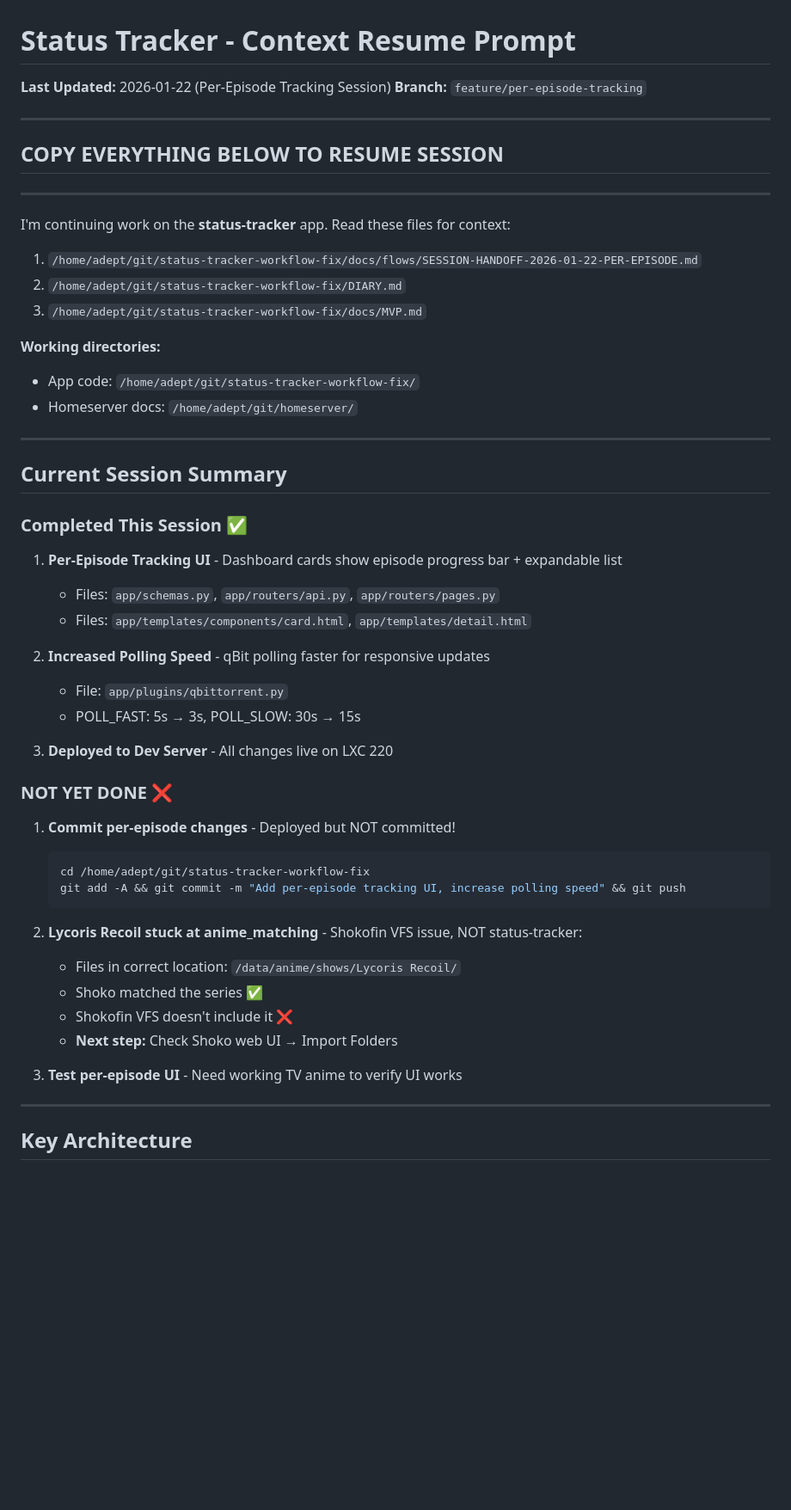
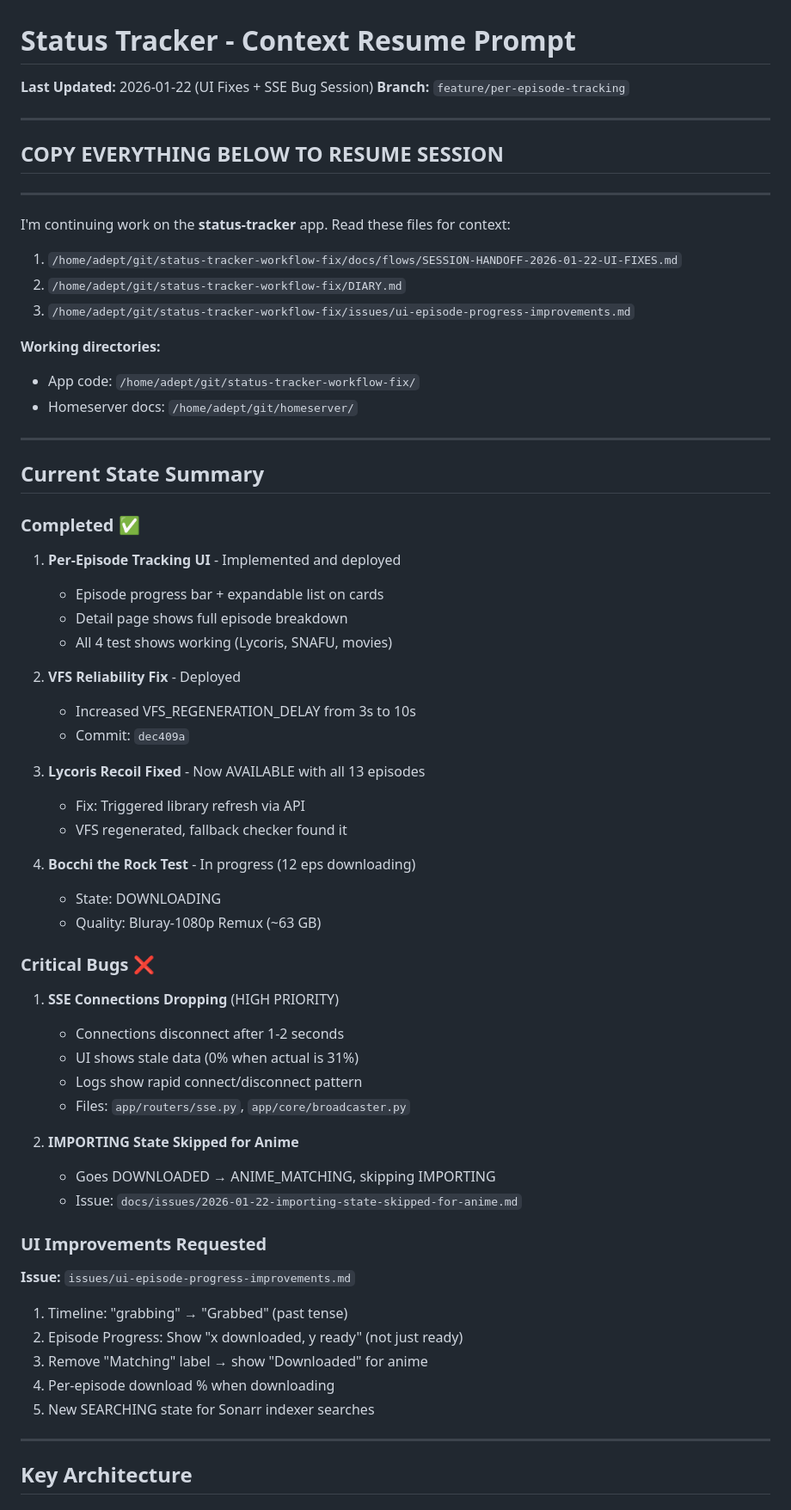
Before and after one commit to AdeptOfficial/status-tracker, a Markdown page: CONTEXT-RESUME.md, the part around one of its changes. Shown at 86% size. Rendered like a GitHub page; blank space fills up the shorter version.

````diff
--- a/CONTEXT-RESUME.md
+++ b/CONTEXT-RESUME.md
@@ -1,6 +1,6 @@
 # Status Tracker - Context Resume Prompt
 
-**Last Updated:** 2026-01-22 (Per-Episode Tracking Session)
+**Last Updated:** 2026-01-22 (UI Fixes + SSE Bug Session)
 **Branch:** `feature/per-episode-tracking`
 
 ---
@@ -11,9 +11,9 @@
 
 I'm continuing work on the **status-tracker** app. Read these files for context:
 
-1. `/home/adept/git/status-tracker-workflow-fix/docs/flows/SESSION-HANDOFF-2026-01-22-PER-EPISODE.md`
+1. `/home/adept/git/status-tracker-workflow-fix/docs/flows/SESSION-HANDOFF-2026-01-22-UI-FIXES.md`
 2. `/home/adept/git/status-tracker-workflow-fix/DIARY.md`
-3. `/home/adept/git/status-tracker-workflow-fix/docs/MVP.md`
+3. `/home/adept/git/status-tracker-workflow-fix/issues/ui-episode-progress-improvements.md`
 
 **Working directories:**
 - App code: `/home/adept/git/status-tracker-workflow-fix/`
@@ -21,35 +21,48 @@ I'm continuing work on the **status-tracker** app. Read these files for context:
 
 ---
 
-## Current Session Summary
+## Current State Summary
 
-### Completed This Session ✅
+### Completed ✅
 
-1. **Per-Episode Tracking UI** - Dashboard cards show episode progress bar + expandable list
-   - Files: `app/schemas.py`, `app/routers/api.py`, `app/routers/pages.py`
-   - Files: `app/templates/components/card.html`, `app/templates/detail.html`
+1. **Per-Episode Tracking UI** - Implemented and deployed
+   - Episode progress bar + expandable list on cards
+   - Detail page shows full episode breakdown
+   - All 4 test shows working (Lycoris, SNAFU, movies)
 
-2. **Increased Polling Speed** - qBit polling faster for responsive updates
-   - File: `app/plugins/qbittorrent.py`
-   - POLL_FAST: 5s → 3s, POLL_SLOW: 30s → 15s
+2. **VFS Reliability Fix** - Deployed
+   - Increased VFS_REGENERATION_DELAY from 3s to 10s
+   - Commit: `dec409a`
 
-3. **Deployed to Dev Server** - All changes live on LXC 220
+3. **Lycoris Recoil Fixed** - Now AVAILABLE with all 13 episodes
+   - Fix: Triggered library refresh via API
+   - VFS regenerated, fallback checker found it
 
-### NOT YET DONE ❌
+4. **Bocchi the Rock Test** - In progress (12 eps downloading)
+   - State: DOWNLOADING
+   - Quality: Bluray-1080p Remux (~63 GB)
 
-1. **Commit per-episode changes** - Deployed but NOT committed!
-   ```bash
-   cd /home/adept/git/status-tracker-workflow-fix
-   git add -A && git commit -m "Add per-episode tracking UI, increase polling speed" && git push
-   ```
+### Critical Bugs ❌
 
-2. **Lycoris Recoil stuck at anime_matching** - Shokofin VFS issue, NOT status-tracker:
-   - Files in correct location: `/data/anime/shows/Lycoris Recoil/`
-   - Shoko matched the series ✅
-   - Shokofin VFS doesn't include it ❌
-   - **Next step:** Check Shoko web UI → Import Folders
+1. **SSE Connections Dropping** (HIGH PRIORITY)
+   - Connections disconnect after 1-2 seconds
+   - UI shows stale data (0% when actual is 31%)
+   - Logs show rapid connect/disconnect pattern
+   - Files: `app/routers/sse.py`, `app/core/broadcaster.py`
 
-3. **Test per-episode UI** - Need working TV anime to verify UI works
+2. **IMPORTING State Skipped for Anime**
+   - Goes DOWNLOADED → ANIME_MATCHING, skipping IMPORTING
+   - Issue: `docs/issues/2026-01-22-importing-state-skipped-for-anime.md`
+
+### UI Improvements Requested
+
+**Issue:** `issues/ui-episode-progress-improvements.md`
+
+1. Timeline: "grabbing" → "Grabbed" (past tense)
+2. Episode Progress: Show "x downloaded, y ready" (not just ready)
+3. Remove "Matching" label → show "Downloaded" for anime
+4. Per-episode download % when downloading
+5. New SEARCHING state for Sonarr indexer searches
 
 ---
 
````
Also changed, not shown: other parts of CONTEXT-RESUME.md (+31 -27 lines), docs/flows/SESSION-HANDOFF-2026-01-22-UI-FIXES.md (added, +170 -0 lines), issues/ui-episode-progress-improvements.md (added, +97 -0 lines).
